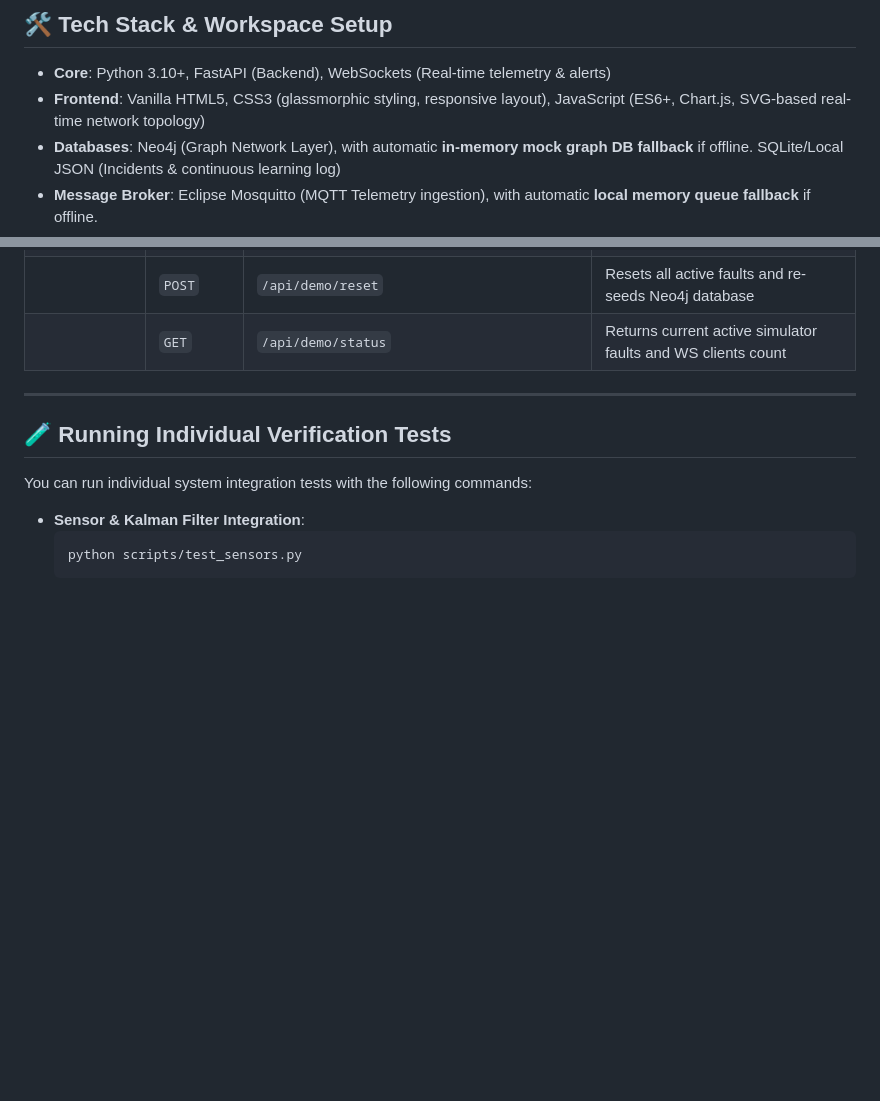
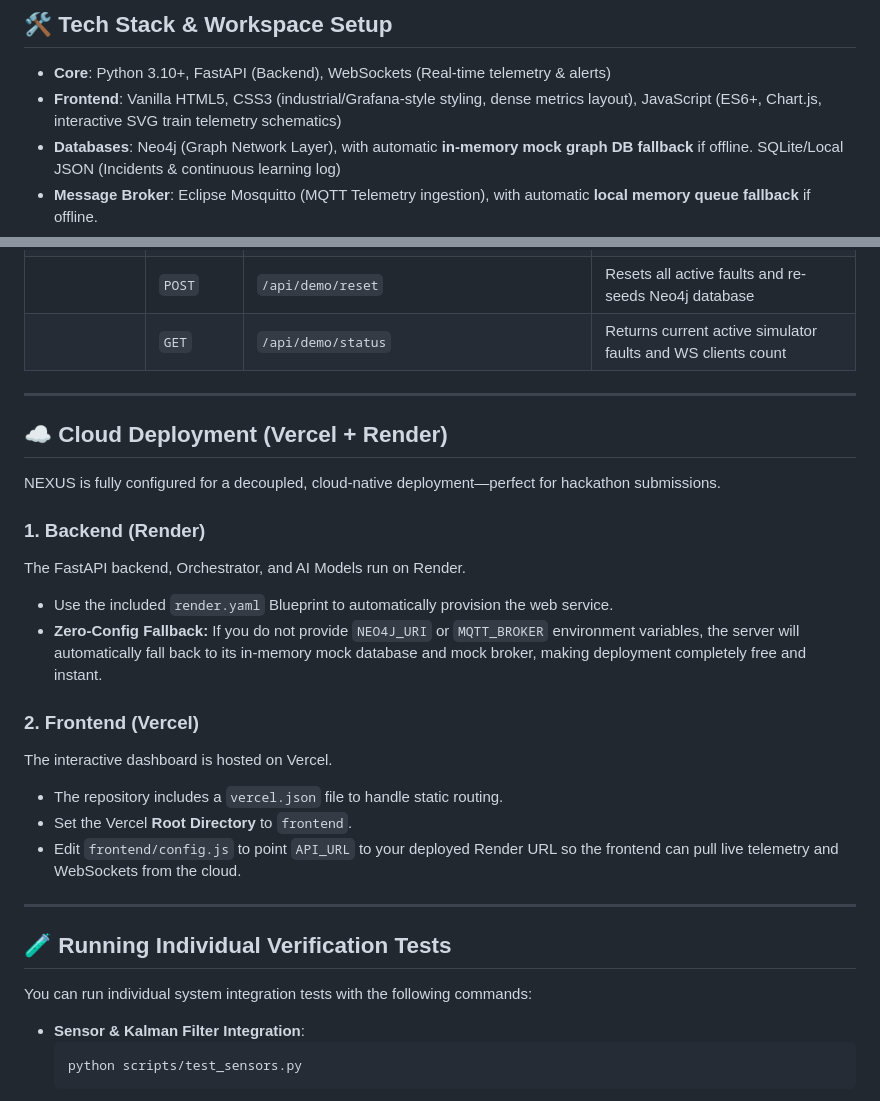
Before and after one commit to hunny0025/Nexus, a Markdown page: README.md, 2 parts joined by grey strips. Rendered like a GitHub page; blank space fills up the shorter version.

Commit message:
Update README with cloud deployment instructions and UI features

```diff
--- a/README.md
+++ b/README.md
@@ -61,7 +61,7 @@ NEXUS is an autonomous, real-time railway intelligence platform designed for pre
 ## 🛠️ Tech Stack & Workspace Setup
 
 * **Core**: Python 3.10+, FastAPI (Backend), WebSockets (Real-time telemetry & alerts)
-* **Frontend**: Vanilla HTML5, CSS3 (glassmorphic styling, responsive layout), JavaScript (ES6+, Chart.js, SVG-based real-time network topology)
+* **Frontend**: Vanilla HTML5, CSS3 (industrial/Grafana-style styling, dense metrics layout), JavaScript (ES6+, Chart.js, interactive SVG train telemetry schematics)
 * **Databases**: Neo4j (Graph Network Layer), with automatic **in-memory mock graph DB fallback** if offline. SQLite/Local JSON (Incidents & continuous learning log)
 * **Message Broker**: Eclipse Mosquitto (MQTT Telemetry ingestion), with automatic **local memory queue fallback** if offline.
 * **ML/AI Logic**: PyTorch (LSTM AutoEncoder), NetworkX (Probabilistic belief propagation), pgmpy (Dynamic Bayesian Networks), PyMoo/MCTS (Reasoning)
@@ -144,6 +144,23 @@ python scripts/demo_scenario.py
 
 ---
 
+## ☁️ Cloud Deployment (Vercel + Render)
+
+NEXUS is fully configured for a decoupled, cloud-native deployment—perfect for hackathon submissions.
+
+### 1. Backend (Render)
+The FastAPI backend, Orchestrator, and AI Models run on Render.
+- Use the included `render.yaml` Blueprint to automatically provision the web service.
+- **Zero-Config Fallback:** If you do not provide `NEO4J_URI` or `MQTT_BROKER` environment variables, the server will automatically fall back to its in-memory mock database and mock broker, making deployment completely free and instant.
+
+### 2. Frontend (Vercel)
+The interactive dashboard is hosted on Vercel.
+- The repository includes a `vercel.json` file to handle static routing.
+- Set the Vercel **Root Directory** to `frontend`.
+- Edit `frontend/config.js` to point `API_URL` to your deployed Render URL so the frontend can pull live telemetry and WebSockets from the cloud.
+
+---
+
 ## 🧪 Running Individual Verification Tests
 
 You can run individual system integration tests with the following commands:
```
